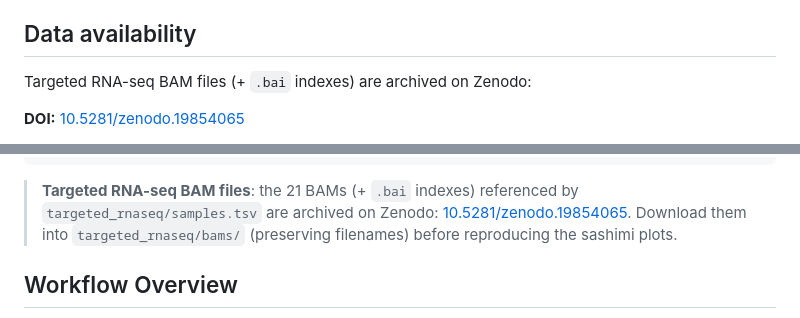
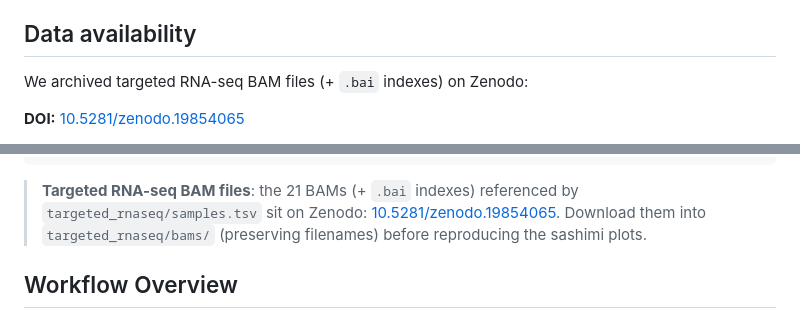
Before and after one commit to hassansaei/Saei_COL4A5_Intron6_hotspot, a Markdown page: README.md, 2 parts joined by grey strips. Drawn GitHub-style.

````diff
--- a/README.md
+++ b/README.md
@@ -37,7 +37,7 @@ Methods and software cited in this repository:
   In this repo, preranked MSEA runs use `fgsea` (Korotkevich, G. et al., *bioRxiv* 2019, https://doi.org/10.1101/060012) and `clusterProfiler` (Wu, T. et al., *Innovation* **2**, 100141, 2021, https://doi.org/10.1016/j.xinn.2021.100141) via `run_complementary_motif_analysis.ipynb`.
 
 ## Data availability
-Targeted RNA-seq BAM files (+ `.bai` indexes) are archived on Zenodo:
+We archived targeted RNA-seq BAM files (+ `.bai` indexes) on Zenodo:
 
 **DOI:** [10.5281/zenodo.19854065](https://doi.org/10.5281/zenodo.19854065)
 
@@ -106,7 +106,7 @@ Download the archive and place the files in `targeted_rnaseq/bams/` (preserving
     └── bams2/                                                     # gitignored — cohort 2 BAMs (local only)
 ```
 
-> **Targeted RNA-seq BAM files**: the 21 BAMs (+ `.bai` indexes) referenced by `targeted_rnaseq/samples.tsv` are archived on Zenodo: [10.5281/zenodo.19854065](https://doi.org/10.5281/zenodo.19854065). Download them into `targeted_rnaseq/bams/` (preserving filenames) before reproducing the sashimi plots.
+> **Targeted RNA-seq BAM files**: the 21 BAMs (+ `.bai` indexes) referenced by `targeted_rnaseq/samples.tsv` sit on Zenodo: [10.5281/zenodo.19854065](https://doi.org/10.5281/zenodo.19854065). Download them into `targeted_rnaseq/bams/` (preserving filenames) before reproducing the sashimi plots.
 
 ## Workflow Overview
 
````
Also changed, not shown: other parts of README.md (+7 -7 lines), coda/README.md (+6 -7 lines).
